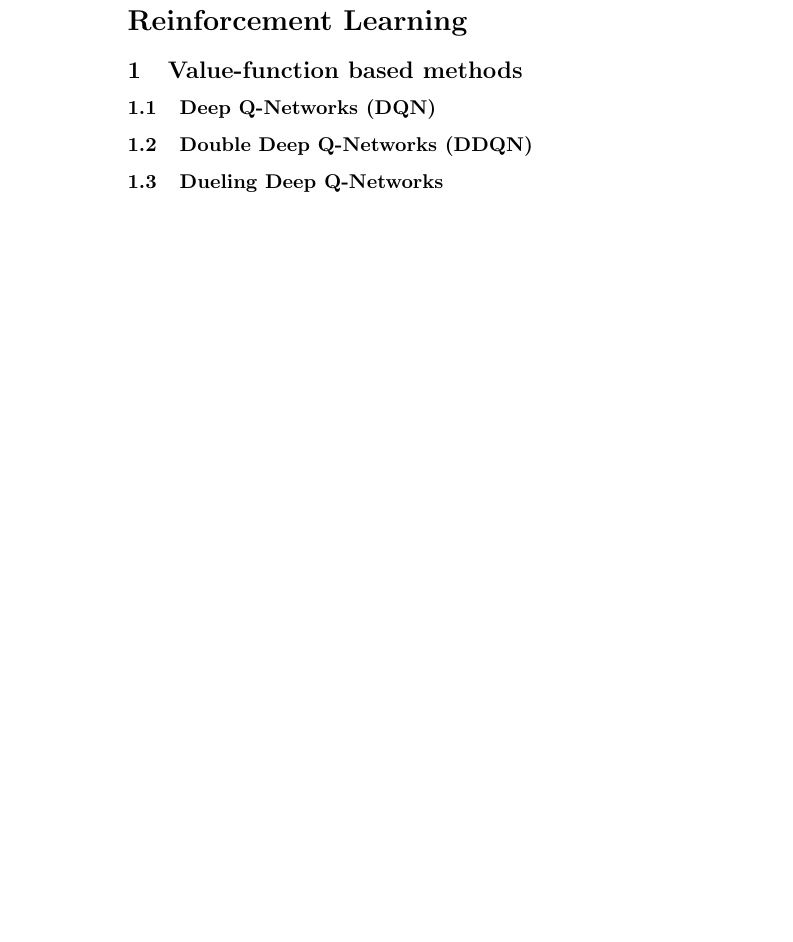
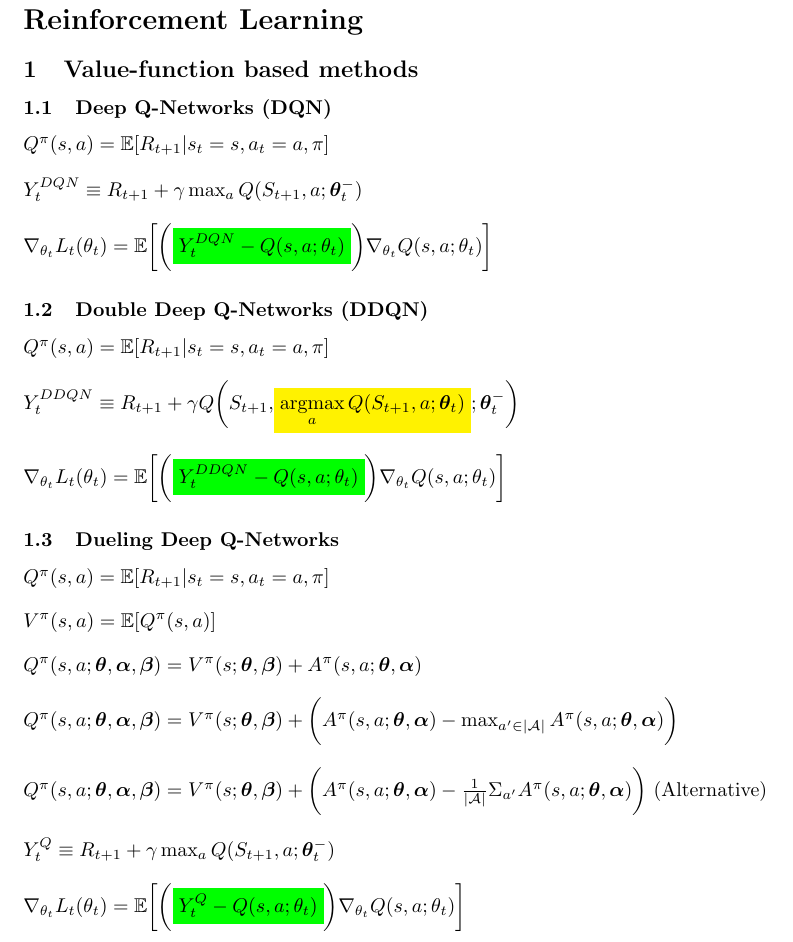
Before and after one commit to mamello-justice/minihack-rl, a LaTeX document (formulae.tex): part of the page before the commit and part of page 1 of 2 after it, cut so that both start at the same text, the shorter picture padded with empty space. Compiled offline with pdfLaTeX.

Commit message:
Update dqn formulae

```diff
--- a/formulae.tex
+++ b/formulae.tex
@@ -16,9 +32,25 @@
 
 \subsubsection{Deep Q-Networks (DQN)}
 
+$Q^{\pi}(s,a) = \mathbb{E}[ R_{t+1} | s_t = s, a_t = a, \pi ]$\\[10px]
+$Y_t^{DQN} \equiv R_{t+1} + \gamma \max_a Q(S_{t+1},a; \btheta_t^-)$\\[10px]
+$\nabla_{\theta_t}L_t(\theta_t) = \mathbb{E}\biggl[ \biggl($\mathcolorbox{green}{Y_t^{DQN} - Q(s,a;\theta_t)}$\biggr) \nabla_{\theta_t} Q(s,a; \theta_t) \biggr]$
+
 \subsubsection{Double Deep Q-Networks (DDQN)}
 
+$Q^{\pi}(s,a) = \mathbb{E}[ R_{t+1} | s_t = s, a_t = a, \pi ]$\\[10px]
+$Y_t^{DDQN} \equiv R_{t+1} + \gamma Q\biggl(S_{t+1}, $\mathcolorbox{yellow}{\argmax_a Q(S_{t+1},a; \btheta_t)}$; \btheta_t^-\biggr)$\\[10px]
+$\nabla_{\theta_t}L_t(\theta_t) = \mathbb{E}\biggl[ \biggl($\mathcolorbox{green}{Y_t^{DDQN} - Q(s,a;\theta_t)}$\biggr) \nabla_{\theta_t} Q(s,a; \theta_t) \biggr]$
+
 \subsubsection{Dueling Deep Q-Networks}
+
+$Q^{\pi}(s,a) = \mathbb{E}[ R_{t+1} | s_t = s, a_t = a, \pi ]$\\[10px]
+$V^{\pi}(s,a) = \mathbb{E}[Q^{\pi}(s,a)]$\\[10px]
+$Q^{\pi}(s,a; \btheta, \balpha, \bbeta) = V^{\pi}(s; \btheta, \bbeta) + A^{\pi}(s,a; \btheta, \balpha)$\\[10px]
+$Q^{\pi}(s,a; \btheta, \balpha, \bbeta) = V^{\pi}(s; \btheta, \bbeta) + \biggl(A^{\pi}(s,a; \btheta, \balpha) - \max_{a' \in |\mathcal{A}|} A^{\pi}(s,a; \btheta, \balpha)\biggr)$\\[10px]
+$Q^{\pi}(s,a; \btheta, \balpha, \bbeta) = V^{\pi}(s; \btheta, \bbeta) + \biggl(A^{\pi}(s,a; \btheta, \balpha) - \frac{1}{|\mathcal{A}|} \Sigma_{a'} A^{\pi}(s,a; \btheta, \balpha)\biggr)$ (Alternative)\\[10px]
+$Y_t^Q \equiv R_{t+1} + \gamma \max_a Q(S_{t+1},a; \btheta_t^-)$\\[10px]
+$\nabla_{\theta_t}L_t(\theta_t) = \mathbb{E}\biggl[ \biggl($\mathcolorbox{green}{Y_t^Q - Q(s,a;\theta_t)}$\biggr) \nabla_{\theta_t} Q(s,a; \theta_t) \biggr]$
 
 \subsection{Model-based methods}
 
```
Also changed, not shown: formulae.pdf, formulae.tex (16 more changed lines).
